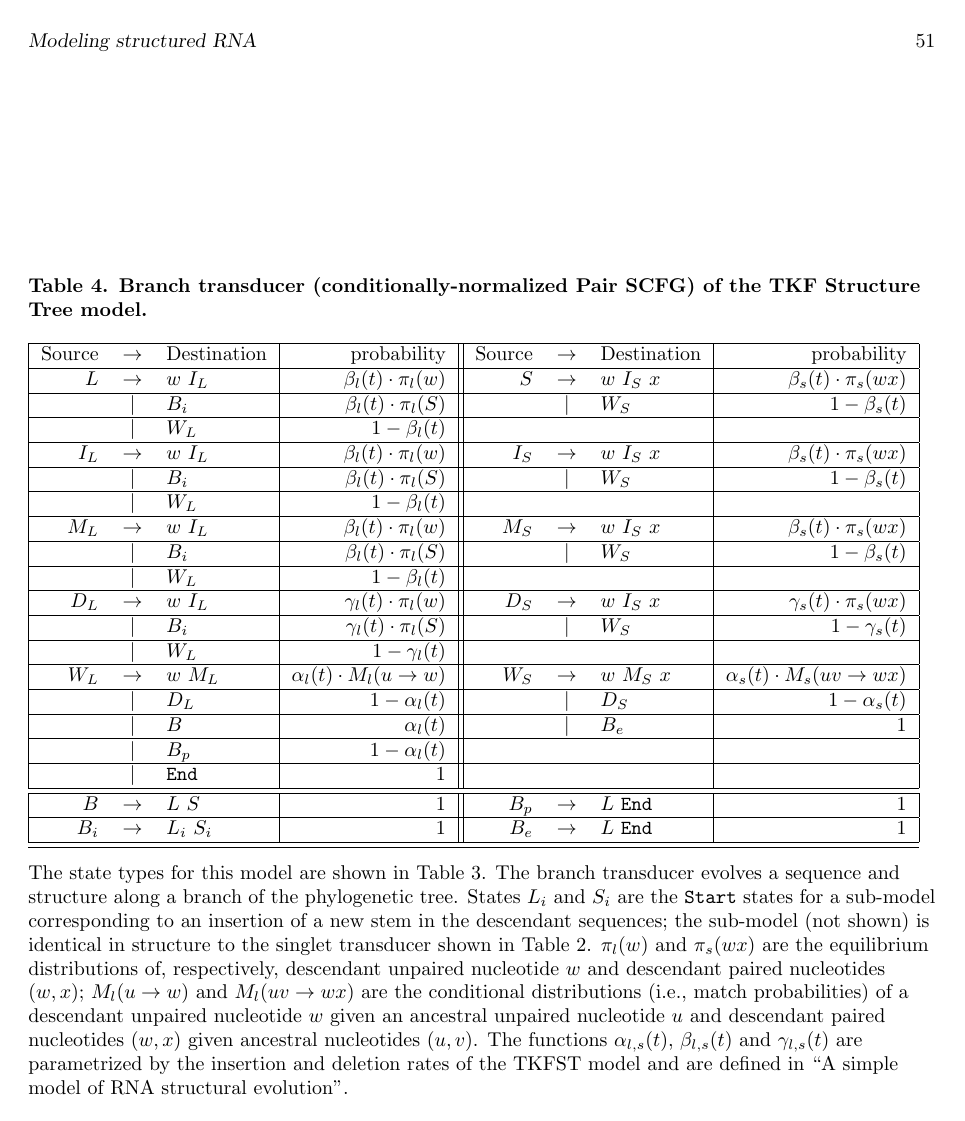
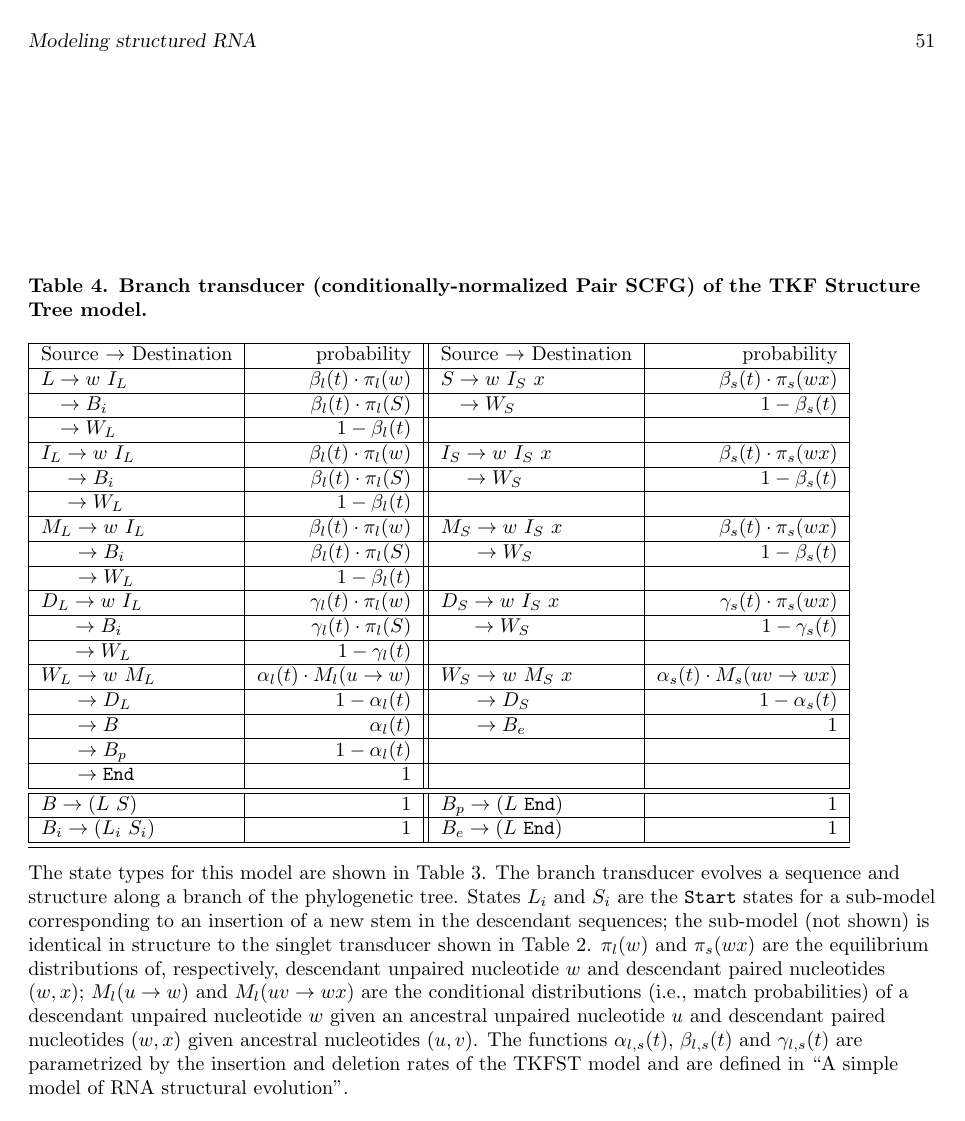
Before and after one commit to ihh/rnastatalign-paper, a LaTeX document (paper.tex): page 51 of 52. Compiled offline with pdfLaTeX.

Commit message:
Fixed tables per plos request.

```diff
--- a/paper.tex
+++ b/paper.tex
@@ -2312,27 +2312,27 @@ We are grateful to Ben Redelings and one anonymous referee for illuminating crit
   \caption{
     \textbf{Branch transducer (conditionally-normalized Pair SCFG) of
       the TKF Structure Tree model.}}
-  \begin{tabular}{|rcl|r||rcl|r|} \hline
-    Source & $\rightarrow$ & Destination & probability & Source & $\rightarrow$ & Destination & probability \\ \hline
-    $L$ & $\rightarrow$ & $w \,\, I_L$ & $\beta_l(t) \cdot \pi_l(w)$ & $S$ & $\rightarrow$ & $w \,\, I_S \,\, x$ & $\beta_s(t) \cdot \pi_s(wx)$ \\ \hline
-    & $|$ & $B_i$ & $\beta_l(t) \cdot \pi_l(S)$ & & $|$ & $W_S$ & $1-\beta_s(t)$ \\ \hline
-    & $|$ & $W_L$ & $1-\beta_l(t)$ & & & &  \\ \hline
-    $I_L$ & $\rightarrow$ & $w \,\, I_L$ & $\beta_l(t) \cdot \pi_l(w)$ & $I_S$ & $\rightarrow$ & $w \,\, I_S \,\, x$ & $\beta_s(t) \cdot \pi_s(wx)$ \\ \hline
-    & $|$ & $B_i$ & $\beta_l(t) \cdot \pi_l(S)$ & & $|$ & $W_S$ & $1-\beta_s(t)$ \\ \hline
-    & $|$ & $W_L$ & $1-\beta_l(t)$ & & & & \\ \hline
-    $M_L$ & $\rightarrow$ & $w \,\, I_L$ & $\beta_l(t) \cdot \pi_l(w)$ & $M_S$ & $\rightarrow$ & $w \,\, I_S \,\, x$ & $\beta_s(t) \cdot \pi_s(wx)$ \\ \hline
-    & $|$ & $B_i$ & $\beta_l(t) \cdot \pi_l(S)$ & & $|$ & $W_S$ & $1-\beta_s(t)$ \\ \hline
-    & $|$ & $W_L$ & $1-\beta_l(t)$ & & & &  \\ \hline
-    $D_L$ & $\rightarrow$ & $w \,\, I_L$ & $\gamma_l(t) \cdot \pi_l(w)$ & $D_S$ & $\rightarrow$ & $w \,\, I_S \,\, x$ & $\gamma_s(t) \cdot \pi_s(wx)$ \\ \hline
-    & $|$ & $B_i$ & $\gamma_l(t) \cdot \pi_l(S)$ & & $|$ & $W_S$ & $1-\gamma_s(t)$ \\ \hline
-    & $|$ & $W_L$ & $1-\gamma_l(t)$ & & & &  \\ \hline
-    $W_L$ & $\rightarrow$ & $w \,\, M_L$ & $\alpha_l(t) \cdot M_l(u \rightarrow w)$ & $W_S$ & $\rightarrow$ & $w \,\, M_S \,\, x$ & $\alpha_s(t) \cdot M_s(uv \rightarrow wx)$ \\ \hline
-    & $|$ & $D_L$ & $1-\alpha_l(t)$ & & $|$ & $D_S$ & $1-\alpha_s(t)$ \\ \hline
-    & $|$ & $B$ & $\alpha_l(t)$ & & $|$ & $B_e$ & $1$ \\ \hline
-    & $|$ & $B_p$ & $1-\alpha_l(t)$ & & & &  \\ \hline
-    & $|$ & $\Send$ & $1$ & & & &  \\ \hline \hline
-    $B$ & $\rightarrow$ & $L \,\, S$ & 1 & $B_p$ & $\rightarrow$ & $L \, \, \Send$ & 1 \\ \hline
-    $B_i$ & $\rightarrow$ & $L_i \,\, S_i$ & 1 & $B_e$ & $\rightarrow$ & $L \, \, \Send$ & 1 \\ \hline \hline
+  \begin{tabular}{|l|r||l|r|} \hline
+    Source $\rightarrow$ Destination & probability & Source $\rightarrow$ Destination & probability \\ \hline
+    $L \rightarrow w \,\, I_L$ & $\beta_l(t) \cdot \pi_l(w)$ & $S \rightarrow w \,\, I_S \,\, x$ & $\beta_s(t) \cdot \pi_s(wx)$ \\ \hline
+    $\phantom{L} \rightarrow B_i$ & $\beta_l(t) \cdot \pi_l(S)$ & $\phantom{S} \rightarrow W_S$ & $1-\beta_s(t)$ \\ \hline
+    $\phantom{L} \rightarrow W_L$ & $1-\beta_l(t)$ & & \\ \hline
+    $I_L \rightarrow w \,\, I_L$ & $\beta_l(t) \cdot \pi_l(w)$ & $I_S \rightarrow w \,\, I_S \,\, x$ & $\beta_s(t) \cdot \pi_s(wx)$ \\ \hline
+    $\phantom{I_L} \rightarrow B_i$ & $\beta_l(t) \cdot \pi_l(S)$ & $\phantom{I_S} \rightarrow W_S$ & $1-\beta_s(t)$ \\ \hline
+    $\phantom{I_L} \rightarrow W_L$ & $1-\beta_l(t)$ & & \\ \hline
+    $M_L \rightarrow w \,\, I_L$ & $\beta_l(t) \cdot \pi_l(w)$ & $M_S \rightarrow w \,\, I_S \,\, x$ & $\beta_s(t) \cdot \pi_s(wx)$ \\ \hline
+    $\phantom{M_L} \rightarrow B_i$ & $\beta_l(t) \cdot \pi_l(S)$ & $\phantom{M_S} \rightarrow W_S$ & $1-\beta_s(t)$ \\ \hline
+    $\phantom{M_L} \rightarrow W_L$ & $1-\beta_l(t)$ & & \\ \hline
+    $D_L \rightarrow w \,\, I_L$ & $\gamma_l(t) \cdot \pi_l(w)$ & $D_S \rightarrow w \,\, I_S \,\, x$ & $\gamma_s(t) \cdot \pi_s(wx)$ \\ \hline
+    $\phantom{D_L} \rightarrow B_i$ & $\gamma_l(t) \cdot \pi_l(S)$ & $\phantom{D_S} \rightarrow W_S$ & $1-\gamma_s(t)$ \\ \hline
+    $\phantom{D_L} \rightarrow W_L$ & $1-\gamma_l(t)$ & & \\ \hline
+    $W_L \rightarrow w \,\, M_L$ & $\alpha_l(t) \cdot M_l(u \rightarrow w)$ & $W_S \rightarrow w \,\, M_S \,\, x$ & $\alpha_s(t) \cdot M_s(uv \rightarrow wx)$ \\ \hline
+    $\phantom{W_L} \rightarrow D_L$ & $1-\alpha_l(t)$ & $\phantom{W_S} \rightarrow D_S$ & $1-\alpha_s(t)$ \\ \hline
+    $\phantom{W_L} \rightarrow B$ & $\alpha_l(t)$ & $\phantom{W_S} \rightarrow B_e$ & $1$ \\ \hline
+    $\phantom{W_L} \rightarrow B_p$ & $1-\alpha_l(t)$ & & \\ \hline
+    $\phantom{W_L} \rightarrow \Send$ & $1$ & & \\ \hline \hline
+    $B \rightarrow (L \,\, S)$ & 1 & $B_p \rightarrow (L \, \, \Send)$ & 1 \\ \hline
+    $B_i \rightarrow (L_i \,\, S_i)$ & 1 & $B_e \rightarrow (L \, \, \Send)$ & 1 \\ \hline \hline
   \end{tabular}
   \begin{flushleft}
     The state types for this model are shown in
```
Also changed, not shown: paper.pdf, paper.tex (30 more changed lines), 1 other file.
